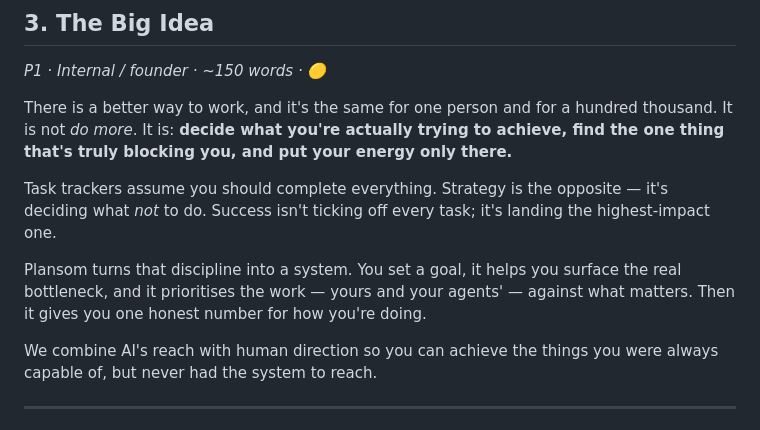
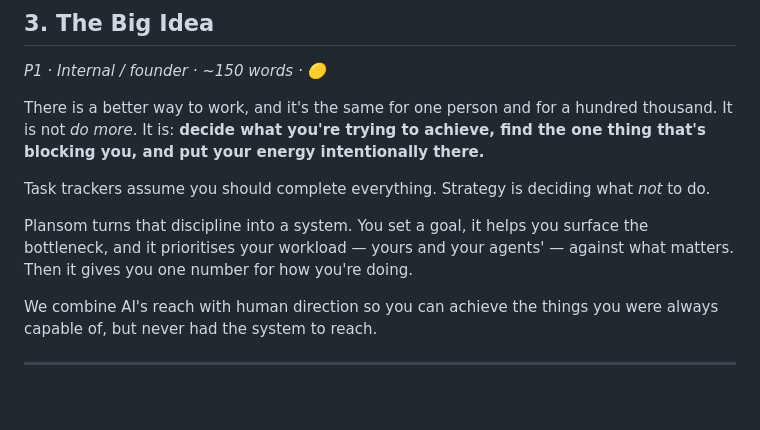
Before and after one commit to lucy-outstage/cowork-test, a Markdown page: messaging/master-doc.md, the part around the change. GitHub-like rendering; blank space fills up the shorter version.

Commit message:
Refine The Big Idea: adopt Lucy's softer phrasing
Use 'intentionally there', drop the 'highest-impact one' line, and
tighten the bottleneck/score sentences per Lucy's edit.

Co-Authored-By: Claude Opus 4.8 <noreply@anthropic.com>
Claude-Session: https://claude.ai/code/session_01VbyrTh2QcRD3g9YfkAGaM7

```diff
--- a/messaging/master-doc.md
+++ b/messaging/master-doc.md
@@ -43,11 +43,11 @@ So the timing is exact: the methodology is centuries old, the means to deliver i
 ## 3. The Big Idea
 *P1 · Internal / founder · ~150 words · 🟡*
 
-There is a better way to work, and it's the same for one person and for a hundred thousand. It is not *do more*. It is: **decide what you're actually trying to achieve, find the one thing that's truly blocking you, and put your energy only there.**
+There is a better way to work, and it's the same for one person and for a hundred thousand. It is not *do more*. It is: **decide what you're trying to achieve, find the one thing that's blocking you, and put your energy intentionally there.**
 
-Task trackers assume you should complete everything. Strategy is the opposite — it's deciding what *not* to do. Success isn't ticking off every task; it's landing the highest-impact one.
+Task trackers assume you should complete everything. Strategy is deciding what *not* to do.
 
-Plansom turns that discipline into a system. You set a goal, it helps you surface the real bottleneck, and it prioritises the work — yours and your agents' — against what matters. Then it gives you one honest number for how you're doing.
+Plansom turns that discipline into a system. You set a goal, it helps you surface the bottleneck, and it prioritises your workload — yours and your agents' — against what matters. Then it gives you one number for how you're doing.
 
 We combine AI's reach with human direction so you can achieve the things you were always capable of, but never had the system to reach.
 
```
